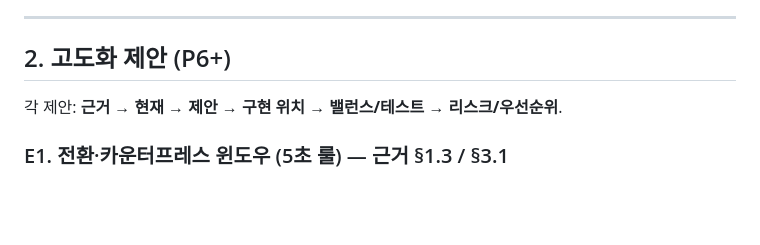
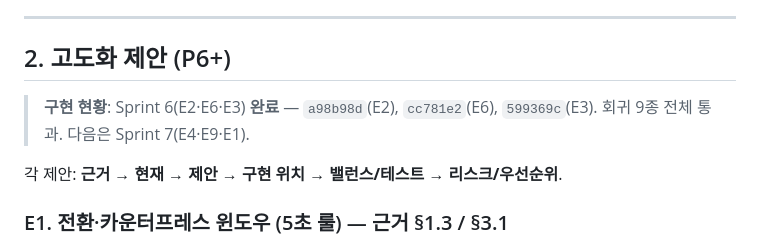
Before and after one commit to ykh00046/build-up-club, a Markdown page: docs/enhancement-plan.md, the part around the change. GitHub-like rendering; blank space fills up the shorter version.

Commit message:
docs: Sprint 6(E2·E6·E3) 완료 현황 반영
Co-Authored-By: Claude Opus 4.8 <noreply@anthropic.com>

```diff
--- a/docs/enhancement-plan.md
+++ b/docs/enhancement-plan.md
@@ -52,6 +52,9 @@
 ---
 
 ## 2. 고도화 제안 (P6+)
+
+> **구현 현황**: Sprint 6(E2·E6·E3) **완료** — `a98b98d`(E2), `cc781e2`(E6), `599369c`(E3).
+> 회귀 9종 전체 통과. 다음은 Sprint 7(E4·E9·E1).
 
 각 제안: **근거 → 현재 → 제안 → 구현 위치 → 밸런스/테스트 → 리스크/우선순위**.
 
```
